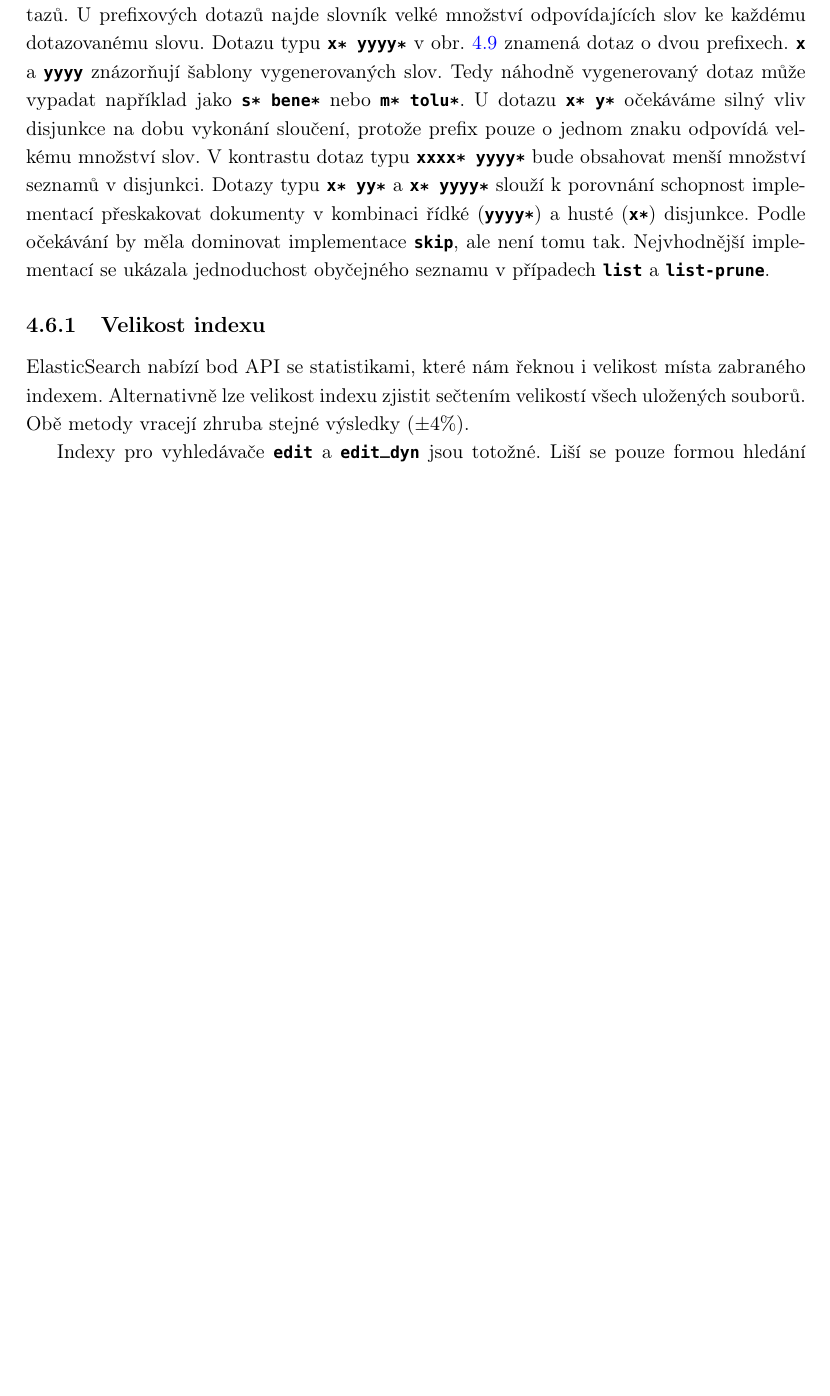
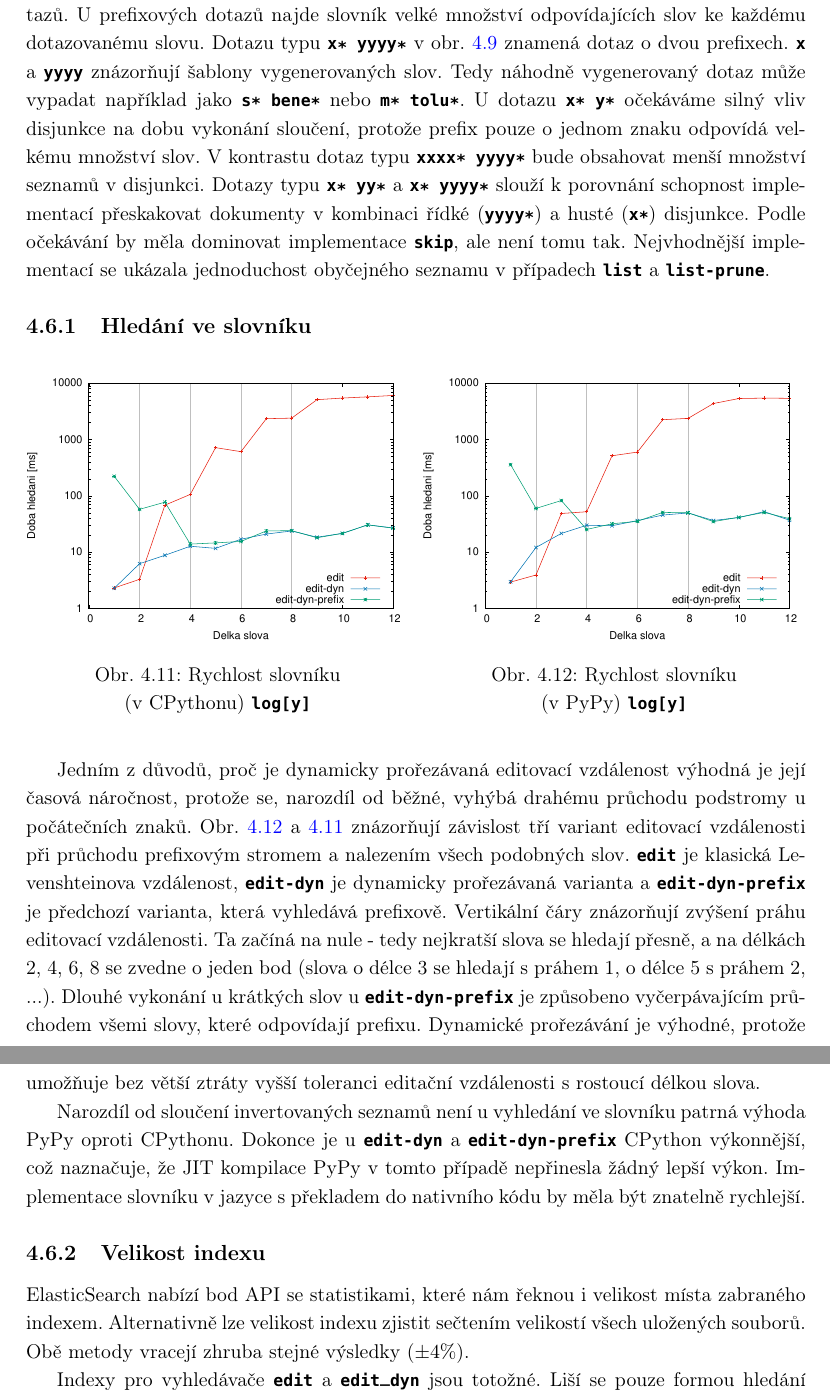
Before and after one commit to burtgulash/diplomka, a LaTeX thesis (dip.tex): part of page 37 of 46 before the commit and two parts of pages 38 and 39 of 48 after it, the two joined at a grey line, cut so that both start at the same text, the shorter picture padded with empty space. Compiled offline with pdfLaTeX; a missing bibliography style is replaced by a similar one.

Commit message:
Mereni trie done

```diff
--- a/dip.tex
+++ b/dip.tex
@@ -1301,6 +1301,50 @@ schopnost implementací přeskakovat dokumenty v kombinaci řídké (\bftt{yyyy*
 husté (\bftt{x*}) disjunkce. Podle očekávání by měla dominovat implementace
 \bftt{skip}, ale není tomu tak. Nejvhodnější implementací se ukázala
 jednoduchost obyčejného seznamu v případech \bftt{list} a \bftt{list-prune}.
+
+\subsection{Hledání ve slovníku}
+\noindent\makebox[\textwidth][c]{%
+    \begin{minipage}[H]{.5\textwidth}\vspace{0pt}
+    \begin{figure}[H]
+    \includegraphics[width=\textwidth]{figures/trie_edit_cpython.eps}
+    \captionsetup{justification=centering}
+    \caption{Rychlost slovníku (v~CPythonu)~\bftt{log[y]}}
+    \label{fig:trie_edit_cpython}
+    \end{figure}
+    \end{minipage}
+    \begin{minipage}[H]{.5\textwidth}\vspace{0pt}
+    \begin{figure}[H]
+    \includegraphics[width=\textwidth]{figures/trie_edit_pypy3.eps}
+    \captionsetup{justification=centering}
+    \caption{Rychlost slovníku (v~PyPy)~\bftt{log[y]}}
+    \label{fig:trie_edit_pypy}
+    \end{figure}
+    \end{minipage}}
+\mbox{}\\
+
+Jedním z důvodů, proč je dynamicky prořezávaná editovací vzdálenost výhodná je
+její časová náročnost, protože se, narozdíl od běžné, vyhýbá drahému průchodu
+podstromy u počátečních znaků.
+Obr.~\ref{fig:trie_edit_pypy}~a~\ref{fig:trie_edit_cpython} znázorňují
+závislost tří variant editovací vzdálenosti při průchodu prefixovým stromem a
+nalezením všech podobných slov. \bftt{edit} je klasická Levenshteinova
+vzdálenost, \bftt{edit-dyn} je dynamicky prořezávaná varianta a
+\bftt{edit-dyn-prefix} je předchozí varianta, která vyhledává prefixově.
+Vertikální čáry znázorňují zvýšení práhu editovací vzdálenosti. Ta začíná na
+nule - tedy nejkratší slova se hledají přesně, a na délkách 2, 4, 6, 8 se
+zvedne o jeden bod (slova o délce 3 se hledají s práhem 1, o délce 5 s práhem
+2, ...). Dlouhé vykonání u krátkých slov u \bftt{edit-dyn-prefix} je způsobeno
+vyčerpávajícím průchodem všemi slovy, které odpovídají prefixu. Dynamické
+prořezávání je výhodné, protože umožňuje bez větší ztráty vyšší toleranci
+editační vzdálenosti s rostoucí délkou slova.
+
+Narozdíl od sloučení invertovaných seznamů není u vyhledání ve slovníku patrná
+výhoda PyPy oproti CPythonu. Dokonce je u \bftt{edit-dyn} a
+\bftt{edit-dyn-prefix} CPython výkonnější, což naznačuje, že JIT kompilace PyPy
+v tomto případě nepřinesla žádný lepší výkon. Implementace slovníku v jazyce s
+překladem do nativního kódu by měla být znatelně rychlejší.
+
+
 
 \subsection{Velikost indexu}
 ElasticSearch nabízí bod API se statistikami, které nám řeknou i velikost místa
```
Also changed, not shown: hits/the_live_tour.tex (+1 -1 lines), figures/trie_edit.eps (added), figures/trie_edit_cpython.eps (added), figures/trie_edit_pypy3.eps (added), dip.tex (4 more changed lines).
